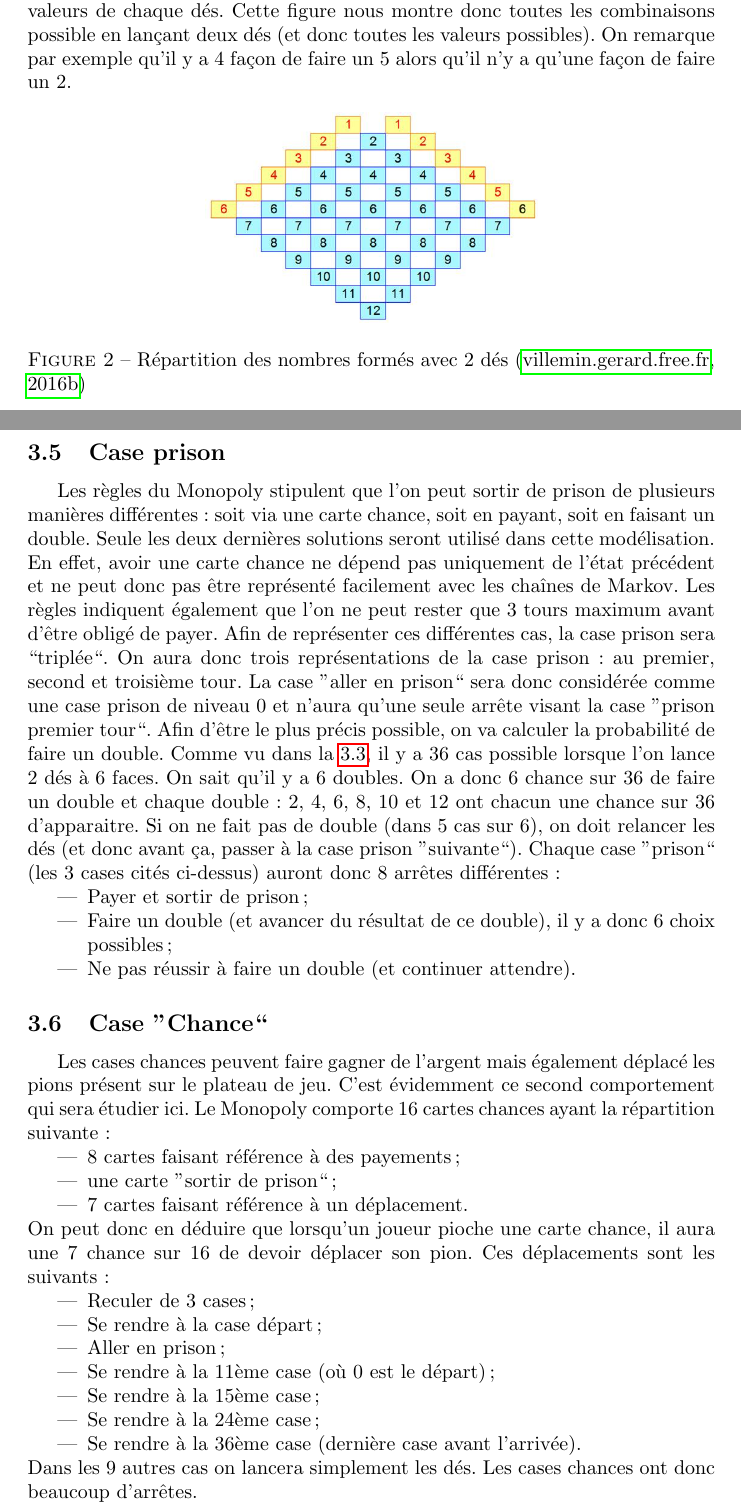
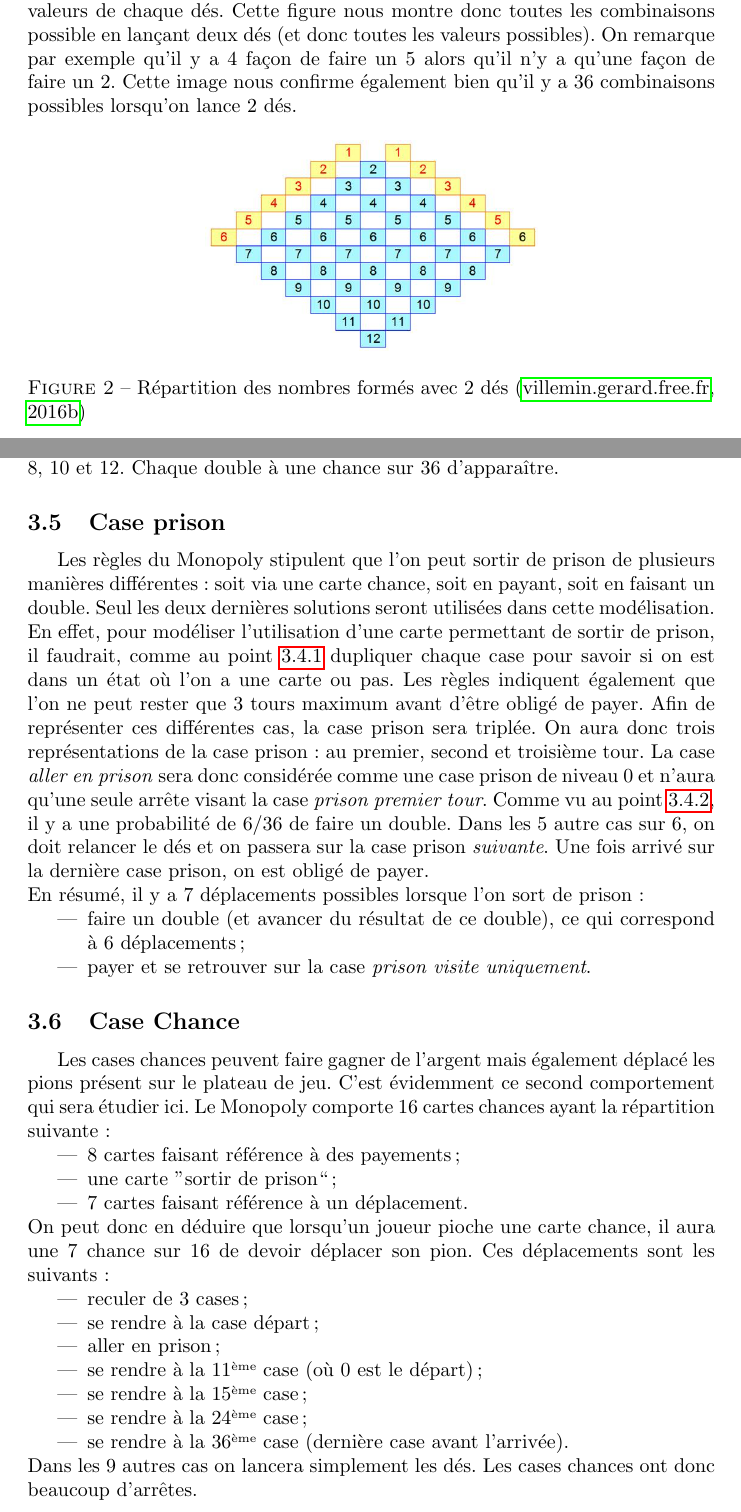
Before and after one commit to detobel36/Monopoly, a LaTeX paper (Rapport/Rapport.tex): two parts of pages 11 and 14 of 17, joined at a grey line, cut so that both start at the same text. Compiled offline with pdfLaTeX; a LaTeX package or settings file that is missing is left out.

Commit message:
:white_check_mark: Fin de la relecture du point 3.5

```diff
--- a/Rapport/Rapport.tex
+++ b/Rapport/Rapport.tex
@@ -550,6 +550,8 @@ rdetobel@ulb.ac.be}
     de chaque dés.  Cette figure nous montre donc toutes les combinaisons possible en
     lançant deux dés (et donc toutes les valeurs possibles).  On remarque par exemple
     qu'il y a 4 façon de faire un $5$ alors qu'il n'y a qu'une façon de faire un $2$.
+    Cette image nous confirme également bien qu'il y a 36 combinaisons possibles
+    lorsqu'on lance 2 dés.
     \begin{figure}[h]
       \centering
       \includegraphics[scale=0.4]{./Images/RepartitionDes.jpg}
@@ -641,31 +644,39 @@ rdetobel@ulb.ac.be}
+      Pour une partie de Monopoly classique (où il y a donc seulement
+      deux dés), il y a 6 chance sur 36 de faire un double, à savoir:
+      $2$, $4$, $6$, $8$, $10$ et $12$.  Chaque double à une chance
+      sur 36 d'apparaître.
       % TODO Question Randour: faut-il plus développer ?
 
   \subsection{Case prison}
     \label{case_prison}
-    Les règles du Monopoly stipulent que l'on peut sortir de prison de plusieurs manières
-    différentes: soit via une carte chance, soit en payant, soit en faisant un double.
-    Seule les deux dernières solutions seront utilisé dans cette modélisation.  En effet,
-    avoir une carte chance ne dépend pas uniquement de l'état précédent et ne peut donc
-    pas être représenté facilement avec les chaînes de Markov. Les règles indiquent
-    également que l'on ne peut rester que 3 tours maximum avant d'être obligé de payer.
-    Afin de représenter ces différentes cas, la case prison sera ``triplée``.  On aura
-    donc trois représentations de la case prison: au premier, second et troisième tour.
-    La case ''aller en prison`` sera donc considérée comme une case prison de niveau 0 et
-    n'aura qu'une seule arrête visant la case ''prison premier tour``.
-    Afin d'être le plus précis possible, on va calculer la probabilité de faire un double.
-    Comme vu dans la \ref{repart_des}, il y a 36 cas possible lorsque l'on lance
-    2 dés à 6 faces.  On sait qu'il y a 6 doubles.  On a donc 6 chance sur 36 de faire un
-    double et chaque double: $2$, $4$, $6$, $8$, $10$ et $12$ ont chacun une chance sur 36
-    d'apparaitre.  Si on ne fait pas de double (dans 5 cas sur 6), on doit relancer les
-    dés (et donc avant ça, passer à la case prison ''suivante``).
-    Chaque case ''prison`` (les 3 cases cités ci-dessus) auront donc 8 arrêtes différentes:
+    Les règles du Monopoly stipulent que l'on peut sortir de prison de
+    plusieurs manières différentes: soit via une carte chance, soit en
+    payant, soit en faisant un double. Seul les deux dernières solutions
+    seront utilisées dans cette modélisation. En effet, pour modéliser
+    l'utilisation d'une carte permettant de sortir de prison, il faudrait,
+    comme au point \ref{modelisation_double} dupliquer chaque case
+    pour savoir si on est dans un état où l'on a une carte ou pas.
+    Les règles indiquent également que l'on ne peut rester que 3 tours
+    maximum avant d'être obligé de payer. Afin de représenter ces
+    différentes cas, la case prison sera triplée. On aura donc trois
+    représentations de la case prison: au premier, second et troisième
+    tour. La case \textit{aller en prison} sera donc considérée comme
+    une case prison de niveau 0 et n'aura qu'une seule arrête visant la
+    case \textit{prison premier tour}. Comme vu au point \ref{prob_double},
+    il y a une probabilité de $6/36$ de faire un double.  Dans les 5
+    autre cas sur 6, on doit relancer le dés et on passera sur la case
+    prison \textit{suivante}. Une fois arrivé sur la dernière case
+    prison, on est obligé de payer.\\
+    En résumé, il y a 7 déplacements possibles lorsque l'on sort de
+    prison:
     \begin{itemize}
-     \item Payer et sortir de prison;
-     \item Faire un double (et avancer du résultat de ce double), il y a donc 6 choix possibles;
-     \item Ne pas réussir à faire un double (et continuer attendre).
+      \item faire un double (et avancer du résultat de ce double),
+	ce qui correspond à 6 déplacements;
+      \item payer et se retrouver sur la case \textit{prison visite
+	uniquement}.
     \end{itemize}
 
-  \subsection{Case ''Chance``}
+  \subsection{Case Chance}
     Les cases chances peuvent faire gagner de l'argent mais également déplacé les pions
     présent sur le plateau de jeu.  C'est évidemment ce second comportement qui sera
     étudier ici.  Le Monopoly comporte 16 cartes chances ayant la répartition suivante:
@@ -677,13 +688,13 @@ rdetobel@ulb.ac.be}
     On peut donc en déduire que lorsqu'un joueur pioche une carte chance, il aura une
     7 chance sur 16 de devoir déplacer son pion.  Ces déplacements sont les suivants:
     \begin{itemize}
-     \item Reculer de 3 cases;
-     \item Se rendre à la case départ;
-     \item Aller en prison;
-     \item Se rendre à la 11ème case (où 0 est le départ);
-     \item Se rendre à la 15ème case;
-     \item Se rendre à la 24ème case;
-     \item Se rendre à la 36ème case (dernière case avant l'arrivée).
+     \item reculer de 3 cases;
+     \item se rendre à la case départ;
+     \item aller en prison;
+     \item se rendre à la 11\up{ème} case (où 0 est le départ);
+     \item se rendre à la 15\up{ème} case;
+     \item se rendre à la 24\up{ème} case;
+     \item se rendre à la 36\up{ème} case (dernière case avant l'arrivée).
     \end{itemize}
     Dans les 9 autres cas on lancera simplement les dés.  Les cases chances ont donc
     beaucoup d'arrêtes.
```
Also changed, not shown: Rapport/Rapport.pdf, Rapport/Rapport.tex (5 more changed lines).
